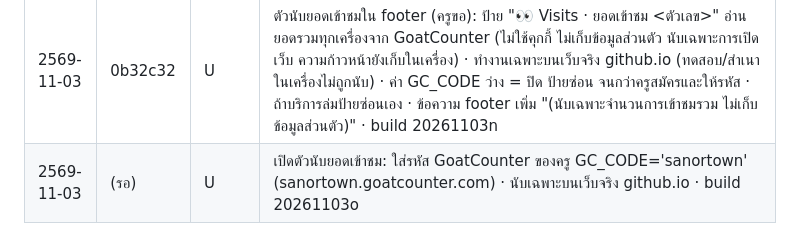
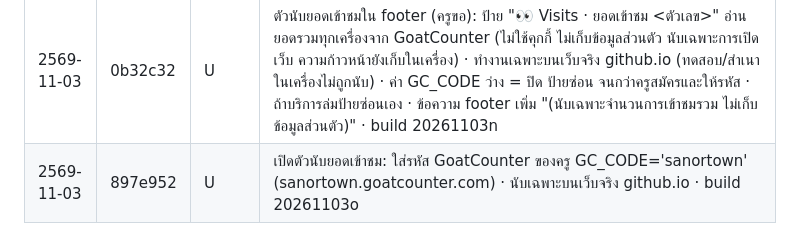
Before and after one commit to khunphibun1234-design/sanor-town, a Markdown page: CHANGELOG.md, the part around the change. Rendered like a GitHub page.

Commit message:
CHANGELOG: ใส่ hash 897e952
Co-Authored-By: Claude Opus 5.5 <noreply@anthropic.com>
Claude-Session: https://claude.ai/code/session_016Rurhbx3ccs27ajiWtaZxh

```diff
--- a/CHANGELOG.md
+++ b/CHANGELOG.md
@@ -99,4 +99,4 @@
 | 2569-11-03 | 63fdadb | C | ST-CNT-009 V1.0 ห้องดนตรี (music) ตาม Content Specification V1.0 ที่ครูสั่งสร้าง: ฉากใหม่เข้าจากทางเดินอาคาร 3 ฝั่งเหนือ (เปิดประตู Music Room, ออกกลับทางเดิน) โต๊ะครูหน้าห้องและคีย์บอร์ดบนขาตั้ง (จุด A) เก้าอี้ 2 แถวพร้อมขาตั้งโน้ต (จุด B) ชั้นเครื่องดนตรีผนังซ้าย กีตาร์ กลองเล็ก ขลุ่ย (จุด C) แท่นจัดแสดงระนาดผนังขวา (จุด D) ชุดกลองหลังห้อง กระดานบรรทัดห้าเส้น และป้าย 3 ข้อตามสเปก · NPC 4 คน (Ms. Lalita, Chompoo, Earth, Mek) 12 ตาตรงตามสเปก + MISSIONS/PREP 6/REAL/WHY 24 ไม่แก้ข้อความ (คง "It's a guitar." 2 ตา และตัวเลือก MU-08 ตามที่ครูสั่ง) · ไม่มีเสียงดนตรี · การ์ดที่ 7 เปิดเล่นได้ · Research ยังปิด · build 20261103l
 | 2569-11-03 | 2e91788 | C | ST-CNT-010 V1.0 ห้องศิลปะ (art) ตาม Content Specification V1.0 ที่ครูอนุมัติ: ฉากใหม่เข้าจากทางเดินอาคาร 3 ฝั่งเหนือปลายตะวันออก (เปิดประตู Art Room, ออกกลับทางเดิน) โต๊ะสาธิตครูและขาตั้งภาพ (จุด A) ชั้นอุปกรณ์ผนังซ้ายและโต๊ะวัสดุ (จุด B) โต๊ะทำโปสเตอร์กลุ่มมีโปสเตอร์สวนสมมติ ดินสอสี และเก้าอี้ (จุด C) อ่างล้างผนังขวาและบอร์ด "Our work" (จุด D) กระดาน "Poster: Our School Garden" และป้าย 3 ข้อตามสเปก · NPC 4 คน (Ms. Pailin, Khaohom, Punpun, Praewa) 12 ตาตรงตามสเปก + MISSIONS/PREP 6/REAL/WHY 24 ไม่แก้ข้อความ · การ์ดที่ 8 เปิดเล่นได้ · Research ยังปิด · build 20261103m
 | 2569-11-03 | 0b32c32 | U | ตัวนับยอดเข้าชมใน footer (ครูขอ): ป้าย "👀 Visits · ยอดเข้าชม <ตัวเลข>" อ่านยอดรวมทุกเครื่องจาก GoatCounter (ไม่ใช้คุกกี้ ไม่เก็บข้อมูลส่วนตัว นับเฉพาะการเปิดเว็บ ความก้าวหน้ายังเก็บในเครื่อง) · ทำงานเฉพาะบนเว็บจริง github.io (ทดสอบ/สำเนาในเครื่องไม่ถูกนับ) · ค่า GC_CODE ว่าง = ปิด ป้ายซ่อน จนกว่าครูสมัครและให้รหัส · ถ้าบริการล่มป้ายซ่อนเอง · ข้อความ footer เพิ่ม "(นับเฉพาะจำนวนการเข้าชมรวม ไม่เก็บข้อมูลส่วนตัว)" · build 20261103n
-| 2569-11-03 | (รอ) | U | เปิดตัวนับยอดเข้าชม: ใส่รหัส GoatCounter ของครู GC_CODE='sanortown' (sanortown.goatcounter.com) · นับเฉพาะบนเว็บจริง github.io · build 20261103o
+| 2569-11-03 | 897e952 | U | เปิดตัวนับยอดเข้าชม: ใส่รหัส GoatCounter ของครู GC_CODE='sanortown' (sanortown.goatcounter.com) · นับเฉพาะบนเว็บจริง github.io · build 20261103o
```
